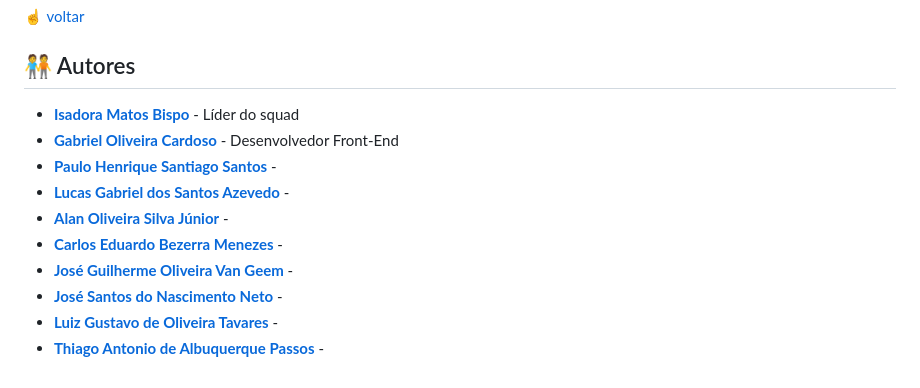
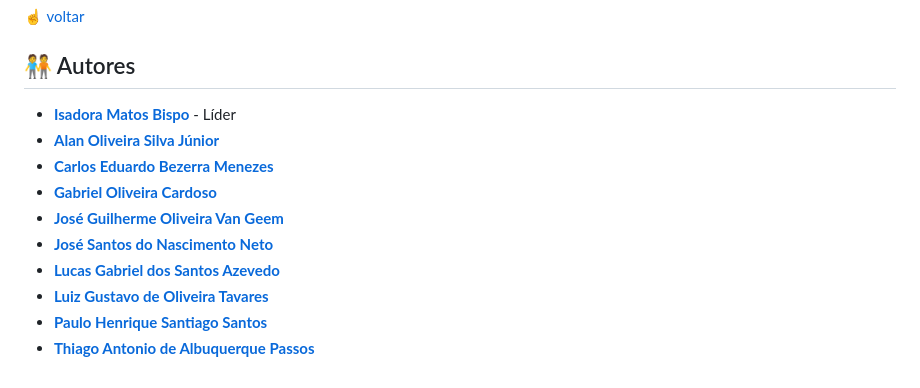
Before and after one commit to gabriellloc/projeto-engplay, a Markdown page: README.md, the part around the change. Drawn GitHub-style.

```diff
--- a/README.md
+++ b/README.md
@@ -77,13 +77,13 @@ Siga os passos abaixo para configurar o ambiente de desenvolvimento e executar o
 [☝️ voltar](#página-de-cancelamento-de-assinatura---engplay)
 
 ## 🧑‍🤝‍🧑 Autores
-- **[Isadora Matos Bispo](https://github.com/misabm)** - Líder do squad
-- **[Gabriel Oliveira Cardoso](https://github.com/gabriellloc)** - Desenvolvedor Front-End
-- **[Paulo Henrique Santiago Santos]()** -
-- **[Lucas Gabriel dos Santos Azevedo]()** -
-- **[Alan Oliveira Silva Júnior]()** -
-- **[Carlos Eduardo Bezerra Menezes]()** -
-- **[José Guilherme Oliveira Van Geem]()** -
-- **[José Santos do Nascimento Neto]()** -
-- **[Luiz Gustavo de Oliveira Tavares]()** -
-- **[Thiago Antonio de Albuquerque Passos]()** -
+- **[Isadora Matos Bispo](https://github.com/misabm)** - Líder
+- **[Alan Oliveira Silva Júnior]()**
+- **[Carlos Eduardo Bezerra Menezes]()**
+- **[Gabriel Oliveira Cardoso](https://github.com/gabriellloc)**
+- **[José Guilherme Oliveira Van Geem]()**
+- **[José Santos do Nascimento Neto]()**
+- **[Lucas Gabriel dos Santos Azevedo]()**
+- **[Luiz Gustavo de Oliveira Tavares]()**
+- **[Paulo Henrique Santiago Santos]()**
+- **[Thiago Antonio de Albuquerque Passos]()**
```
